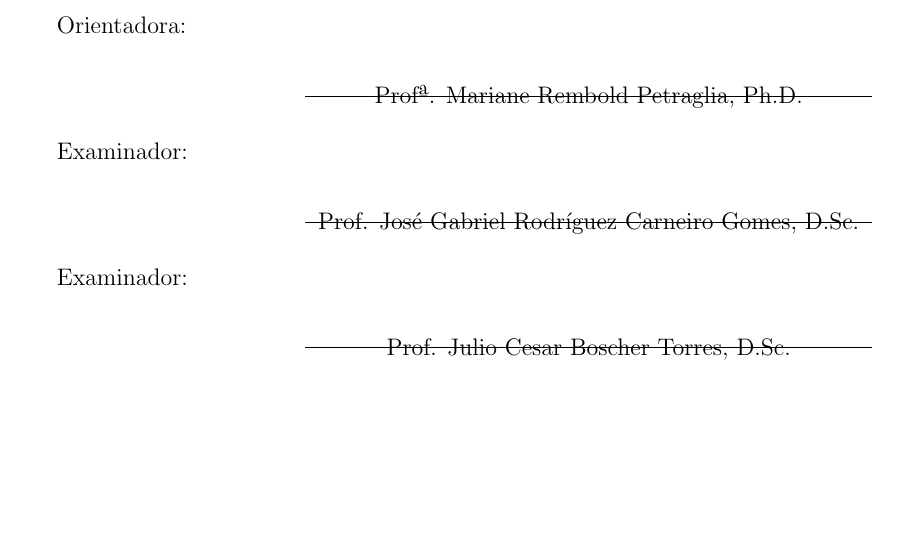
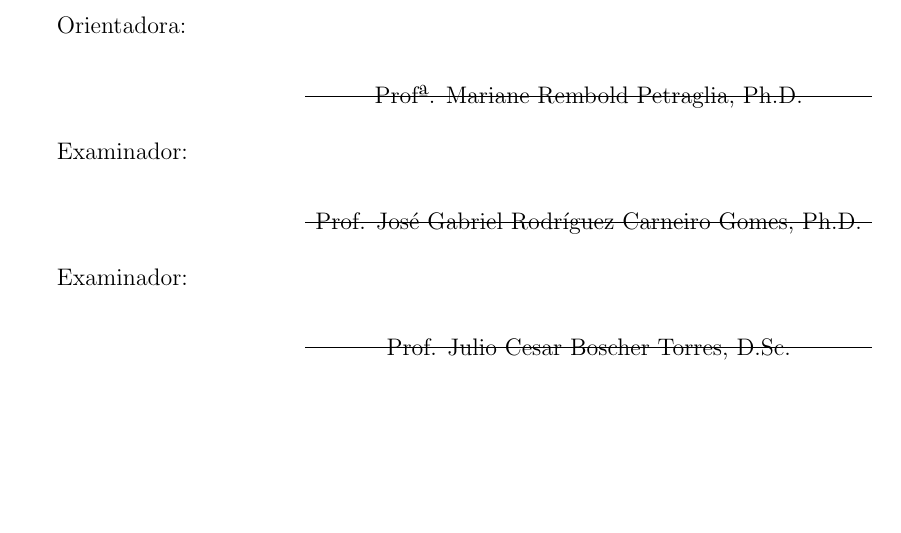
Before and after one commit to afonsobm/TCC_Texto, a LaTeX thesis (TCC_Texto.tex, which reads Capa.tex): part of page 2 of 44, cut so that both start at the same text. Compiled offline with pdfLaTeX; a LaTeX package or settings file that is missing is left out; a missing bibliography style is replaced by a similar one.

Commit message:
consertando Dsc para PhD

```diff
--- a/Capa.tex
+++ b/Capa.tex
@@ -67,7 +67,7 @@ Examinador:
             \hrulefill
 
             \vspace{-.375cm}
-            \centering{Prof. José Gabriel Rodríguez Carneiro Gomes, D.Sc.}
+            \centering{Prof. José Gabriel Rodríguez Carneiro Gomes, Ph.D.}
 
             \vspace{0.1cm}
          }
```
Also changed, not shown: TCC_Bruno_Afonso_Final.pdf (added), TCC_Texto.pdf.
